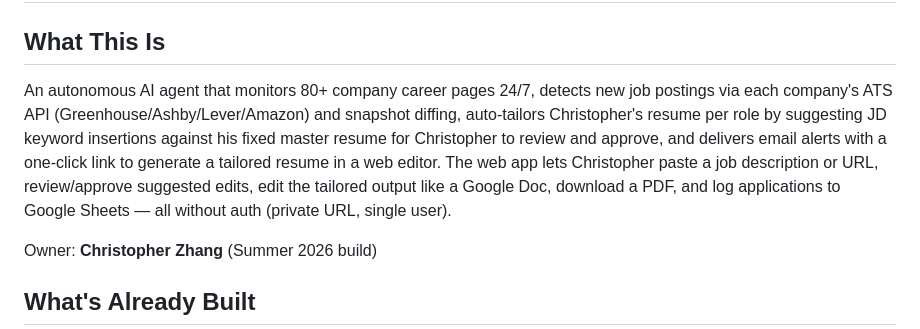
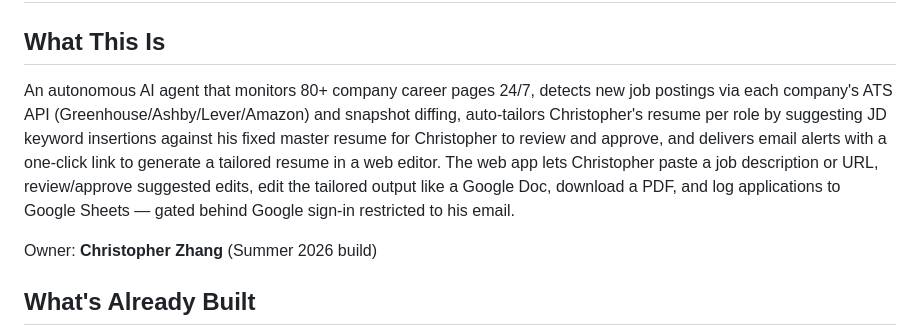
Before and after one commit to christopher895/AI-Job-Agent, a Markdown page: CLAUDE.md, the part around the change. Rendered like a GitHub page.

```diff
--- a/CLAUDE.md
+++ b/CLAUDE.md
@@ -2,7 +2,7 @@
 
 ## What This Is
 
-An autonomous AI agent that monitors 80+ company career pages 24/7, detects new job postings via each company's ATS API (Greenhouse/Ashby/Lever/Amazon) and snapshot diffing, auto-tailors Christopher's resume per role by suggesting JD keyword insertions against his fixed master resume for Christopher to review and approve, and delivers email alerts with a one-click link to generate a tailored resume in a web editor. The web app lets Christopher paste a job description or URL, review/approve suggested edits, edit the tailored output like a Google Doc, download a PDF, and log applications to Google Sheets — all without auth (private URL, single user).
+An autonomous AI agent that monitors 80+ company career pages 24/7, detects new job postings via each company's ATS API (Greenhouse/Ashby/Lever/Amazon) and snapshot diffing, auto-tailors Christopher's resume per role by suggesting JD keyword insertions against his fixed master resume for Christopher to review and approve, and delivers email alerts with a one-click link to generate a tailored resume in a web editor. The web app lets Christopher paste a job description or URL, review/approve suggested edits, edit the tailored output like a Google Doc, download a PDF, and log applications to Google Sheets — gated behind Google sign-in restricted to his email.
 
 Owner: **Christopher Zhang** (Summer 2026 build)
 
```
Also changed, not shown: README.md (+3 -3 lines).
